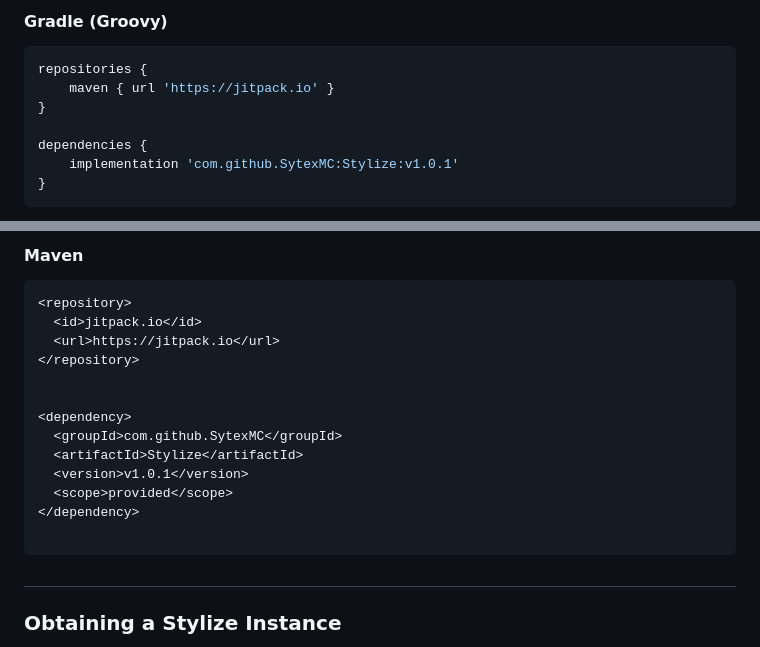
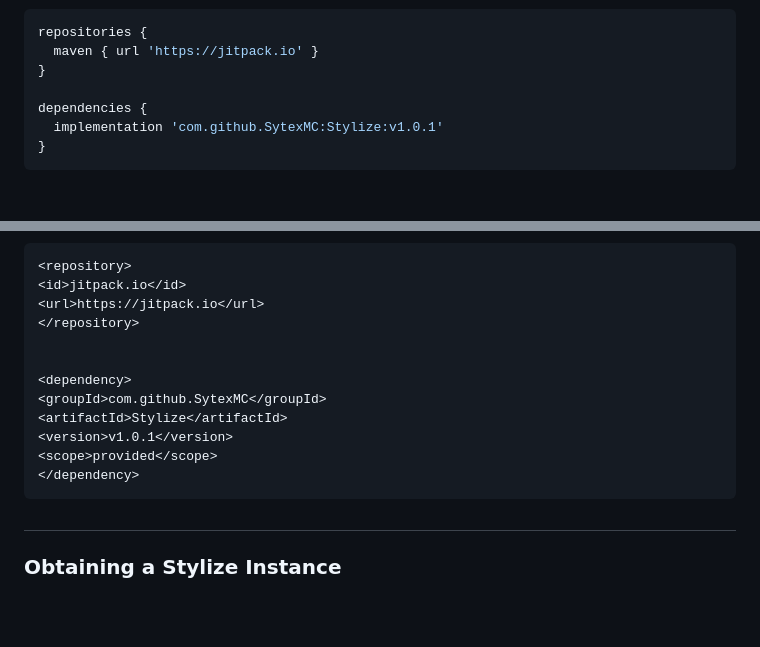
Before and after one commit to SytexMC/Stylize, a Markdown page: README.md, 2 parts joined by grey strips. GitHub-like rendering; folded sections open; blank space fills up the shorter version.

````diff
--- a/README.md
+++ b/README.md
@@ -37,6 +42,5 @@ dependencies {
 
-#### Gradle (Groovy)
-```groovy
+  ```groovy
 repositories {
     maven { url 'https://jitpack.io' }
 }
@@ -48,6 +56,5 @@ dependencies {
 
-#### Maven
-```xml
+  ```xml
 <repository>
   <id>jitpack.io</id>
   <url>https://jitpack.io</url>
@@ -60,5 +67,4 @@ dependencies {
   <version>v1.0.1</version>
   <scope>provided</scope>
 </dependency>
-
 ```
````
Also changed, not shown: other parts of README.md (+13 -4 lines).
